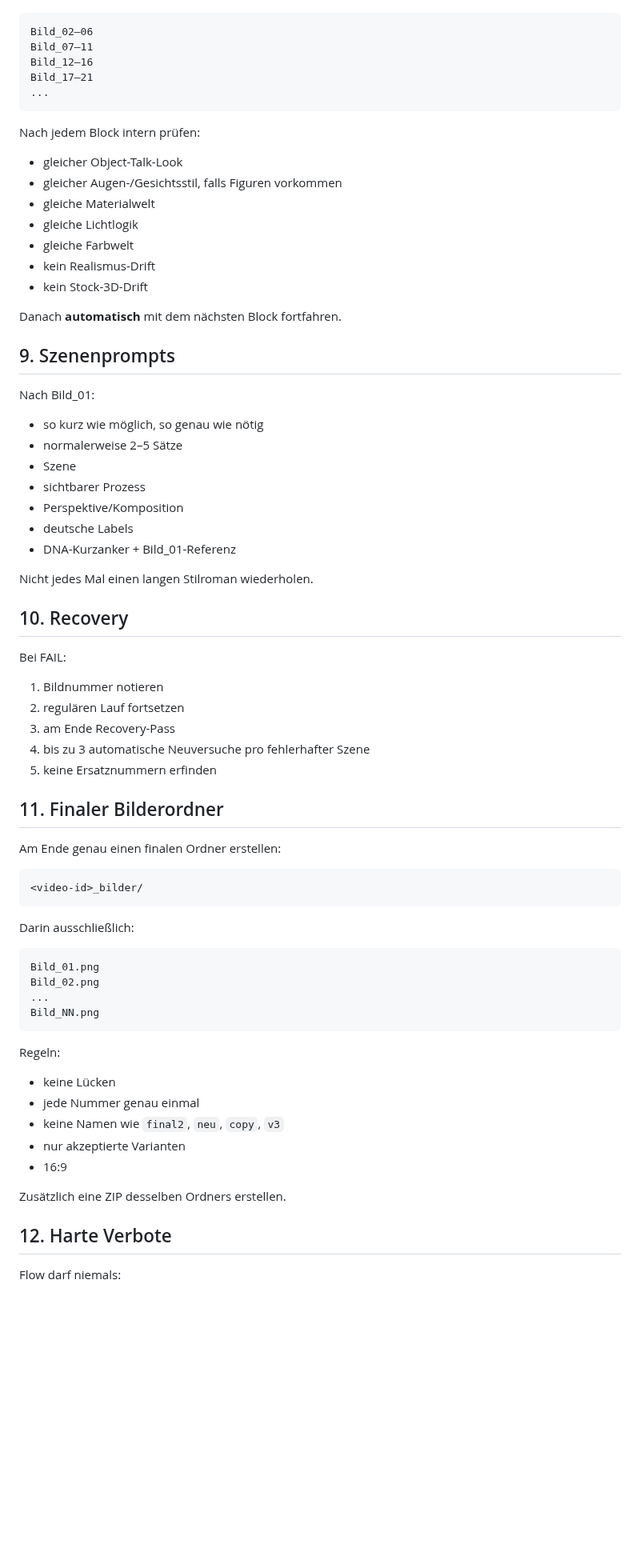
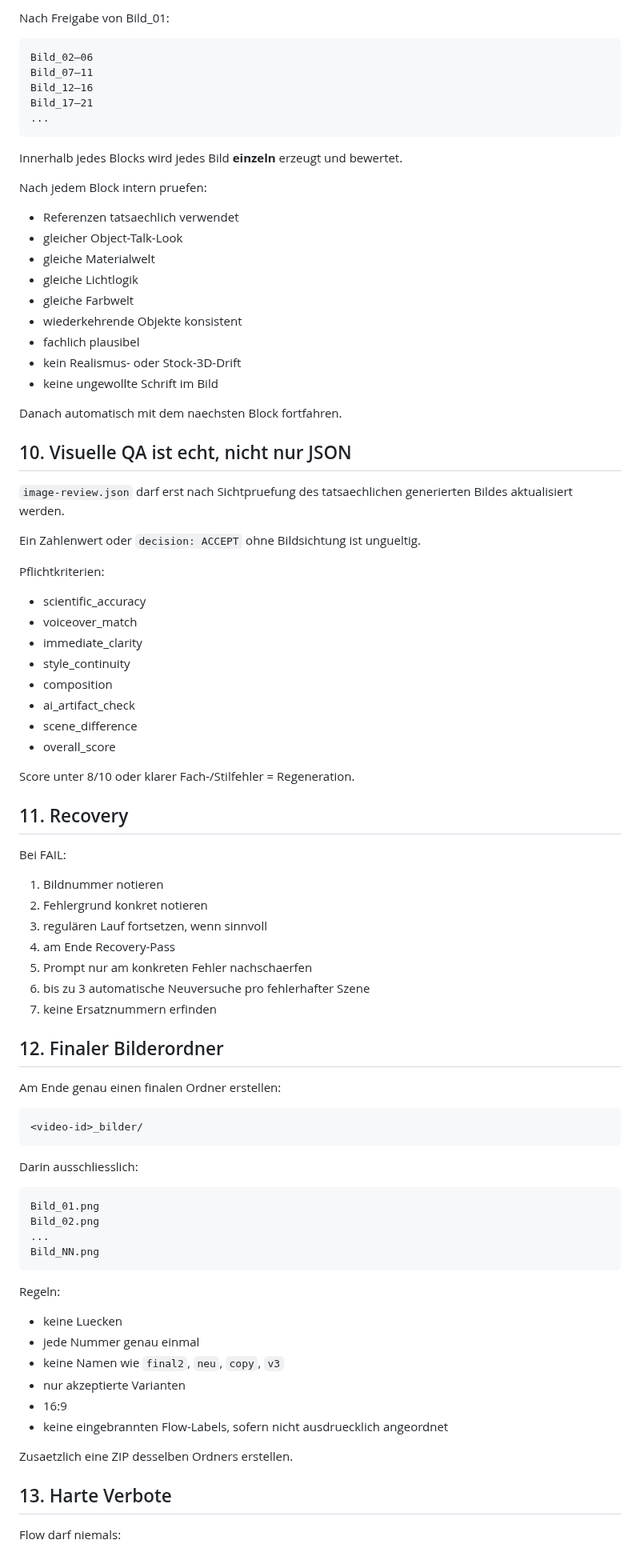
Before and after one commit to memetreza34-ux/Object-talk, a Markdown page: engine/FLOW-PRODUCTION-STANDARD.md, the part around one of its changes. Shown at 80% size. Rendered like a GitHub page; blank space fills up the shorter version.

Commit message:
Switch Flow production to reference-first image generation

````diff
--- a/engine/FLOW-PRODUCTION-STANDARD.md
+++ b/engine/FLOW-PRODUCTION-STANDARD.md
@@ -112,3 +159,4 @@ Beispiel:
+Nach Freigabe von Bild_01:
 
 ```text
 Bild_02–06
@@ -118,43 +166,54 @@ Bild_17–21
 ...
 ```
 
-Nach jedem Block intern prüfen:
+Innerhalb jedes Blocks wird jedes Bild **einzeln** erzeugt und bewertet.
 
+Nach jedem Block intern pruefen:
+
+- Referenzen tatsaechlich verwendet
 - gleicher Object-Talk-Look
-- gleicher Augen-/Gesichtsstil, falls Figuren vorkommen
 - gleiche Materialwelt
 - gleiche Lichtlogik
 - gleiche Farbwelt
-- kein Realismus-Drift
-- kein Stock-3D-Drift
+- wiederkehrende Objekte konsistent
+- fachlich plausibel
+- kein Realismus- oder Stock-3D-Drift
+- keine ungewollte Schrift im Bild
 
-Danach **automatisch** mit dem nächsten Block fortfahren.
+Danach automatisch mit dem naechsten Block fortfahren.
 
-## 9. Szenenprompts
+## 10. Visuelle QA ist echt, nicht nur JSON
 
-Nach Bild_01:
+`image-review.json` darf erst nach Sichtpruefung des tatsaechlichen generierten Bildes aktualisiert werden.
 
-- so kurz wie möglich, so genau wie nötig
-- normalerweise 2–5 Sätze
-- Szene
-- sichtbarer Prozess
-- Perspektive/Komposition
-- deutsche Labels
-- DNA-Kurzanker + Bild_01-Referenz
+Ein Zahlenwert oder `decision: ACCEPT` ohne Bildsichtung ist ungueltig.
 
-Nicht jedes Mal einen langen Stilroman wiederholen.
+Pflichtkriterien:
 
-## 10. Recovery
+- scientific_accuracy
+- voiceover_match
+- immediate_clarity
+- style_continuity
+- composition
+- ai_artifact_check
+- scene_difference
+- overall_score
+
+Score unter 8/10 oder klarer Fach-/Stilfehler = Regeneration.
+
+## 11. Recovery
 
 Bei FAIL:
 
 1. Bildnummer notieren
-2. regulären Lauf fortsetzen
-3. am Ende Recovery-Pass
-4. bis zu 3 automatische Neuversuche pro fehlerhafter Szene
-5. keine Ersatznummern erfinden
+2. Fehlergrund konkret notieren
+3. regulären Lauf fortsetzen, wenn sinnvoll
+4. am Ende Recovery-Pass
+5. Prompt nur am konkreten Fehler nachschaerfen
+6. bis zu 3 automatische Neuversuche pro fehlerhafter Szene
+7. keine Ersatznummern erfinden
 
-## 11. Finaler Bilderordner
+## 12. Finaler Bilderordner
 
 Am Ende genau einen finalen Ordner erstellen:
 
@@ -162,7 +221,7 @@ Am Ende genau einen finalen Ordner erstellen:
 <video-id>_bilder/
 ```
 
-Darin ausschließlich:
+Darin ausschliesslich:
 
 ```text
 Bild_01.png
@@ -173,15 +232,16 @@ Bild_NN.png
 
 Regeln:
 
-- keine Lücken
+- keine Luecken
 - jede Nummer genau einmal
 - keine Namen wie `final2`, `neu`, `copy`, `v3`
 - nur akzeptierte Varianten
 - 16:9
+- keine eingebrannten Flow-Labels, sofern nicht ausdruecklich angeordnet
 
-Zusätzlich eine ZIP desselben Ordners erstellen.
+Zusaetzlich eine ZIP desselben Ordners erstellen.
 
-## 12. Harte Verbote
+## 13. Harte Verbote
 
 Flow darf niemals:
 
````
Also changed, not shown: other parts of engine/FLOW-PRODUCTION-STANDARD.md (+130 -81 lines).
